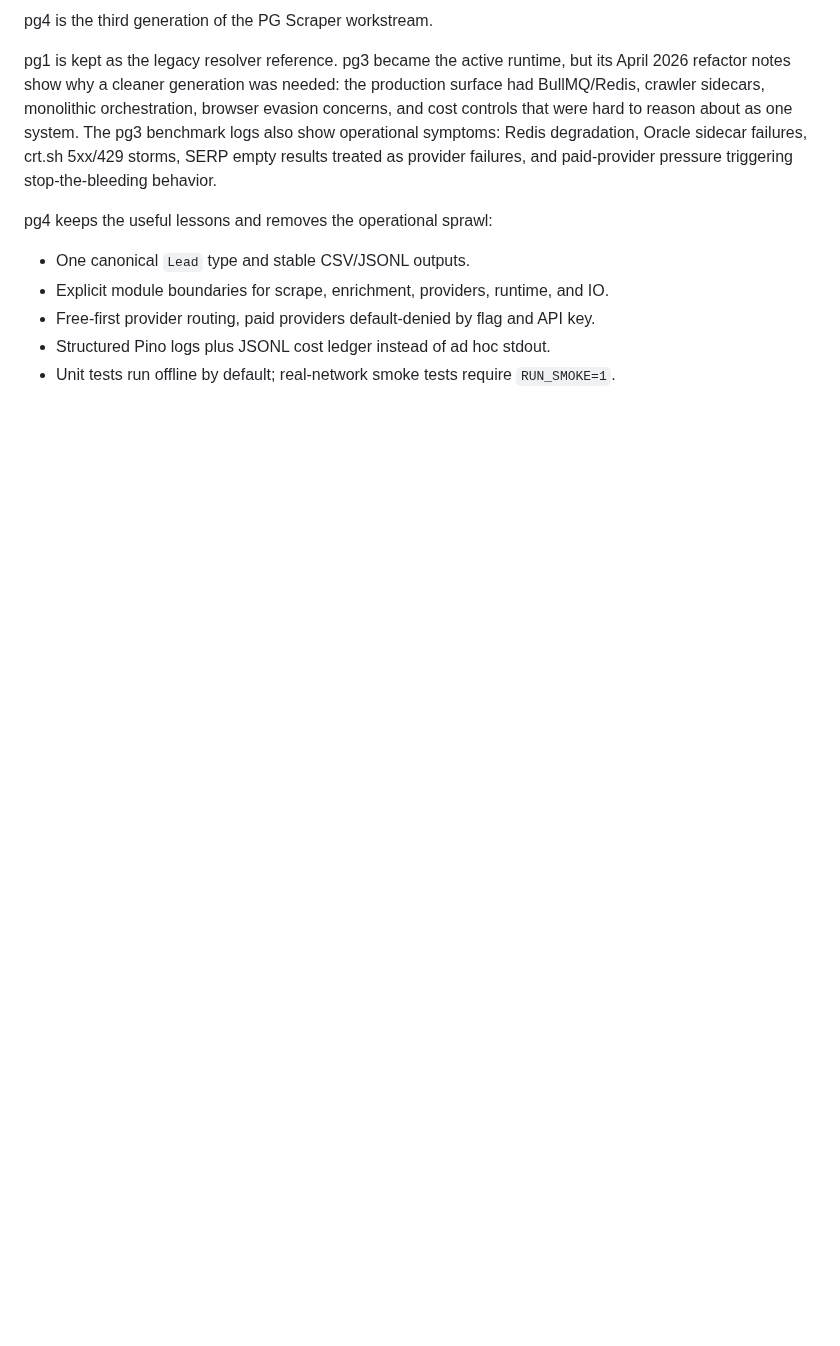
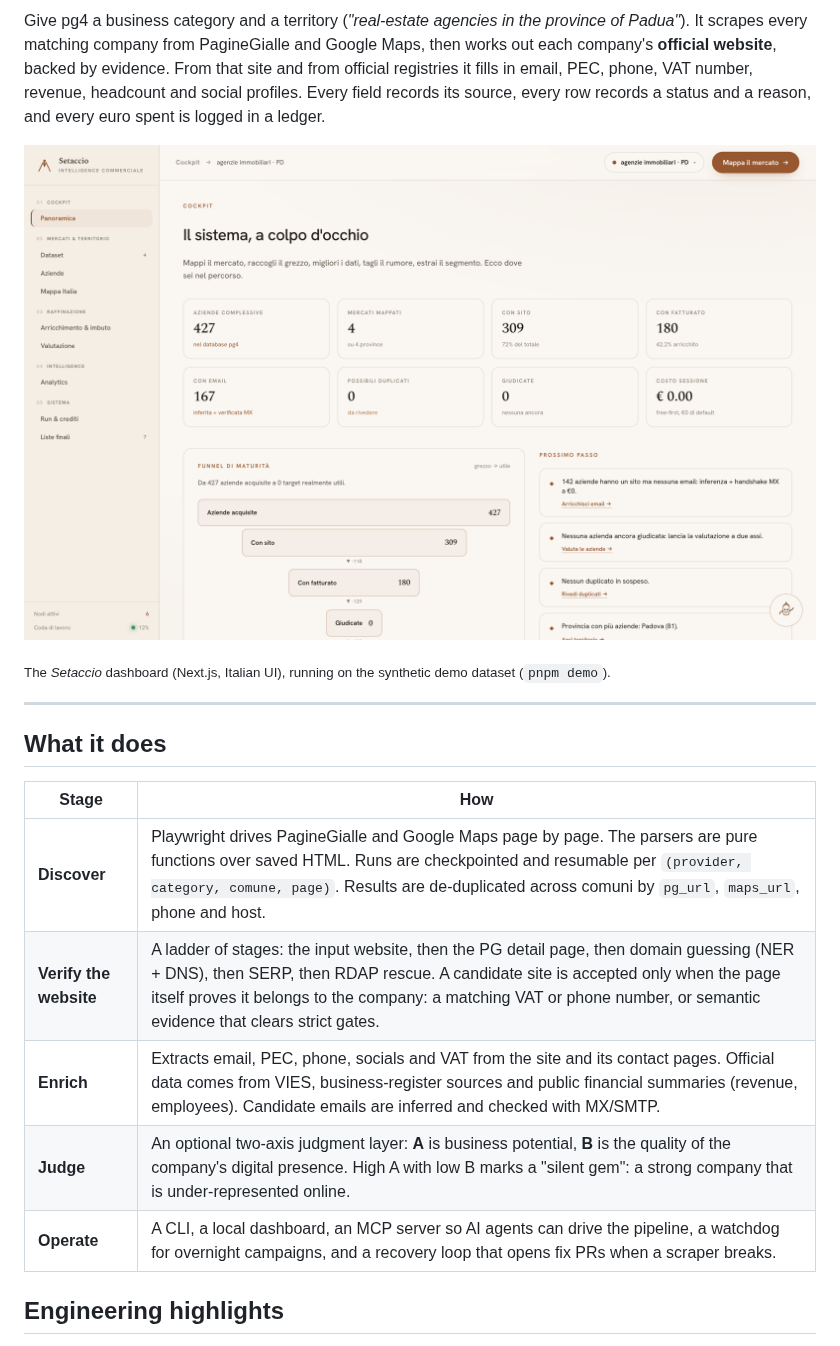
Before and after one commit to MiloMilo2121/pg4, a Markdown page: README.md, the part around one of its changes. Rendered like a GitHub page; pictures changed too: docs/assets/dashboard-cockpit.png (added); blank space fills up the shorter version.

```diff
--- a/README.md
+++ b/README.md
@@ -6,12 +10,21 @@ pg4 is a Node 22 + TypeScript lead discovery and website-verification pipeline f
 
-pg4 is the third generation of the PG Scraper workstream.
+Give pg4 a business category and a territory (*"real-estate agencies in the province of Padua"*). It scrapes every matching company from PagineGialle and Google Maps, then works out each company's **official website**, backed by evidence. From that site and from official registries it fills in email, PEC, phone, VAT number, revenue, headcount and social profiles. Every field records its source, every row records a status and a reason, and every euro spent is logged in a ledger.
 
-pg1 is kept as the legacy resolver reference. pg3 became the active runtime, but its April 2026 refactor notes show why a cleaner generation was needed: the production surface had BullMQ/Redis, crawler sidecars, monolithic orchestration, browser evasion concerns, and cost controls that were hard to reason about as one system. The pg3 benchmark logs also show operational symptoms: Redis degradation, Oracle sidecar failures, crt.sh 5xx/429 storms, SERP empty results treated as provider failures, and paid-provider pressure triggering stop-the-bleeding behavior.
+![Setaccio dashboard: cockpit](docs/assets/dashboard-cockpit.png)
 
-pg4 keeps the useful lessons and removes the operational sprawl:
+<sub>The *Setaccio* dashboard (Next.js, Italian UI), running on the synthetic demo dataset (`pnpm demo`).</sub>
 
-- One canonical `Lead` type and stable CSV/JSONL outputs.
-- Explicit module boundaries for scrape, enrichment, providers, runtime, and IO.
-- Free-first provider routing, paid providers default-denied by flag and API key.
-- Structured Pino logs plus JSONL cost ledger instead of ad hoc stdout.
-- Unit tests run offline by default; real-network smoke tests require `RUN_SMOKE=1`.
+---
+
+## What it does
+
+| Stage | How |
+|---|---|
+| **Discover** | Playwright drives PagineGialle and Google Maps page by page. The parsers are pure functions over saved HTML. Runs are checkpointed and resumable per `(provider, category, comune, page)`. Results are de-duplicated across comuni by `pg_url`, `maps_url`, phone and host. |
+| **Verify the website** | A ladder of stages: the input website, then the PG detail page, then domain guessing (NER + DNS), then SERP, then RDAP rescue. A candidate site is accepted only when the page itself proves it belongs to the company: a matching VAT or phone number, or semantic evidence that clears strict gates. |
+| **Enrich** | Extracts email, PEC, phone, socials and VAT from the site and its contact pages. Official data comes from VIES, business-register sources and public financial summaries (revenue, employees). Candidate emails are inferred and checked with MX/SMTP. |
+| **Judge** | An optional two-axis judgment layer: **A** is business potential, **B** is the quality of the company's digital presence. High A with low B marks a "silent gem": a strong company that is under-represented online. |
+| **Operate** | A CLI, a local dashboard, an MCP server so AI agents can drive the pipeline, a watchdog for overnight campaigns, and a recovery loop that opens fix PRs when a scraper breaks. |
+
+## Engineering highlights
+
```
Also changed, not shown: other parts of README.md (+107 -172 lines), CONTRIBUTING.md (+5 -3 lines), SECURITY.md (added, +11 -0 lines), docs/assets/dashboard-aziende.png (added), docs/assets/dashboard-italia.png (added), 12 other files.
